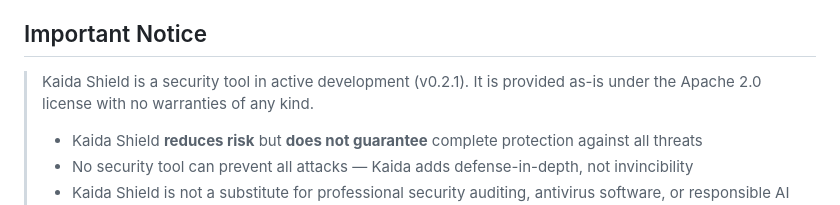
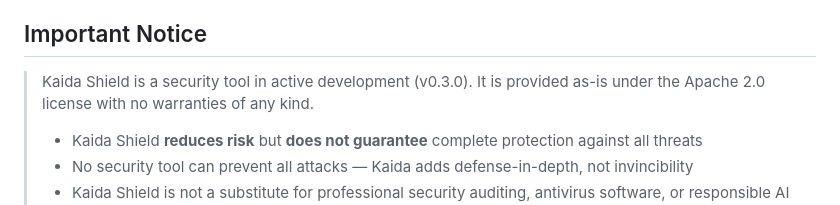
Before and after one commit to ajpandit775/kaida-shield, a Markdown page: README.md, the part around the change. Rendered like a GitHub page.

Commit message:
fix: update version to v0.3.0 in README
Co-Authored-By: Claude Opus 4.6 <noreply@anthropic.com>

```diff
--- a/README.md
+++ b/README.md
@@ -82,7 +82,7 @@ Running multiple bots? Create a separate policy for each one. Your email bot, re
 
 ## Important Notice
 
-> Kaida Shield is a security tool in active development (v0.2.1). It is provided as-is under the Apache 2.0 license with no warranties of any kind.
+> Kaida Shield is a security tool in active development (v0.3.0). It is provided as-is under the Apache 2.0 license with no warranties of any kind.
 >
 > - Kaida Shield **reduces risk** but **does not guarantee** complete protection against all threats
 > - No security tool can prevent all attacks — Kaida adds defense-in-depth, not invincibility
```
